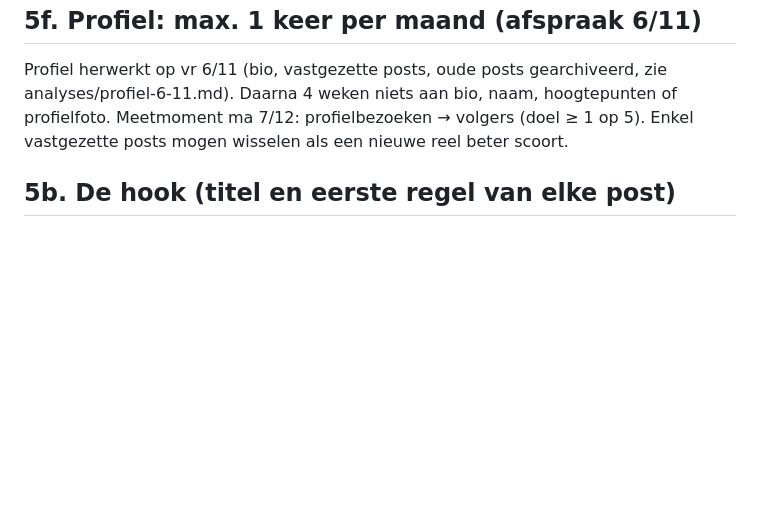
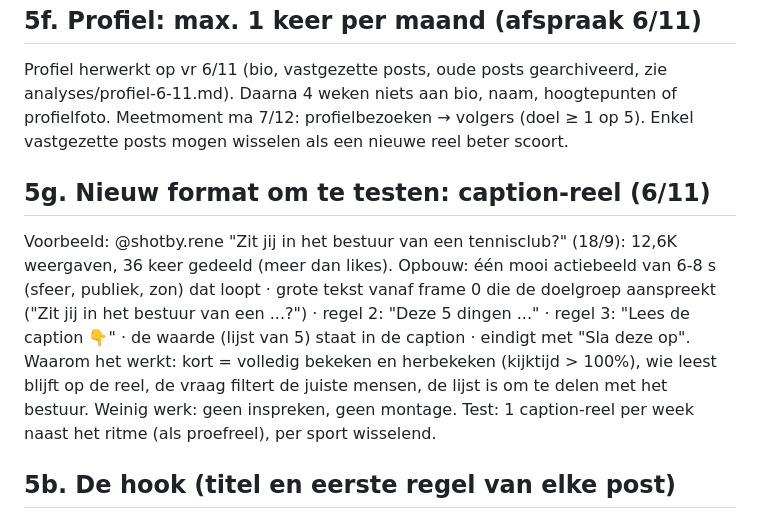
Before and after one commit to JariVB/Sportgrowth-content-hub, a Markdown page: instagram/CONTENTSYSTEEM.md, the part around the change. GitHub-like rendering; blank space fills up the shorter version.

Commit message:
Format caption-reel om te testen
Co-Authored-By: Claude Opus 5.5 <noreply@anthropic.com>
Claude-Session: https://claude.ai/code/session_01QkSWZzWLTduRQtPp2zathG

```diff
--- a/instagram/CONTENTSYSTEEM.md
+++ b/instagram/CONTENTSYSTEEM.md
@@ -120,6 +120,12 @@ Bron: `statistieken.md`. Overslaan bepaalt het bereik: 44% → 3.061 weergaven,
 ## 5f. Profiel: max. 1 keer per maand (afspraak 6/11)
 Profiel herwerkt op vr 6/11 (bio, vastgezette posts, oude posts gearchiveerd, zie analyses/profiel-6-11.md). Daarna 4 weken niets aan bio, naam, hoogtepunten of profielfoto. Meetmoment ma 7/12: profielbezoeken → volgers (doel ≥ 1 op 5). Enkel vastgezette posts mogen wisselen als een nieuwe reel beter scoort.
 
+## 5g. Nieuw format om te testen: caption-reel (6/11)
+Voorbeeld: @shotby.rene "Zit jij in het bestuur van een tennisclub?" (18/9): 12,6K weergaven, 36 keer gedeeld (meer dan likes).
+Opbouw: één mooi actiebeeld van 6-8 s (sfeer, publiek, zon) dat loopt · grote tekst vanaf frame 0 die de doelgroep aanspreekt ("Zit jij in het bestuur van een ...?") · regel 2: "Deze 5 dingen ..." · regel 3: "Lees de caption 👇" · de waarde (lijst van 5) staat in de caption · eindigt met "Sla deze op".
+Waarom het werkt: kort = volledig bekeken en herbekeken (kijktijd > 100%), wie leest blijft op de reel, de vraag filtert de juiste mensen, de lijst is om te delen met het bestuur. Weinig werk: geen inspreken, geen montage.
+Test: 1 caption-reel per week naast het ritme (als proefreel), per sport wisselend.
+
 ## 5b. De hook (titel en eerste regel van elke post)
 **Vaste formule: "Zo [doe je iets wat elke club kent] die/dat [resultaat dat de club wil]."**
 Voorbeeld en norm: **"Zo schrijf je een clubbio die leden aantrekt."**
```
